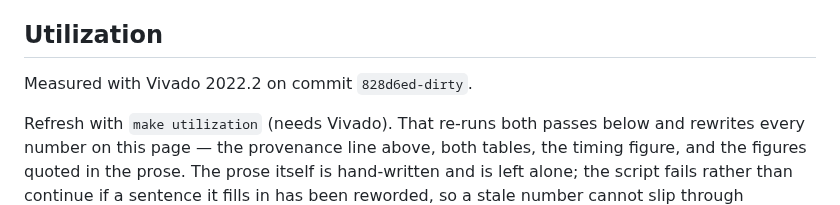
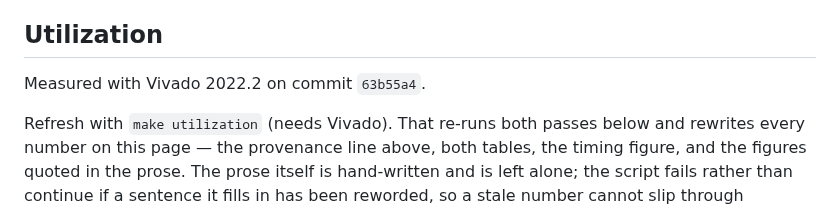
Before and after one commit to MJoergen/qnice_cpu, a Markdown page: doc/README.md, the part around the change. GitHub-like rendering.

Commit message:
docs: re-anchor the utilization baseline to a clean commit
Re-ran make utilization on current main, to have a measured baseline
immediately before the interrupt work starts. doc/README.md's TODO warns
that an interrupt becomes a fourth driver of fetch_valid_o, the flush net
whose timing history is documented above is_crb; the margin it has to fit
into is +0.135 ns, and a pre-change measurement is not recoverable after
the fact.

Only the provenance line changed. Every number is identical to the
previous measurement: 887 LUTs, 598 FFs and 6 BRAM device-wide, 929 LUTs
and 580 FFs for the CPU, WNS +0.135 ns with no failing endpoints, and the
same critical path between two wr_stage_o[alu_src_val] bits at 9 logic
levels and 81% routing.

That the WNS matches to the picosecond is the informative part, given
this page's own record of placement noise moving slack by as much as
0.284 ns: the netlist is genuinely unchanged. The explanation is in the
old label, "828d6ed-dirty" -- the measurement was taken with uncommitted
changes in the tree, and those changes were the dp_ram coalescing that
became 1617539. So the numbers were already post-dp_ram and only the
attribution was wrong. It also confirms, rather than assumes, that the
four style and lint commits changed nothing physical.

Co-Authored-By: Claude Opus 5 <noreply@anthropic.com>
Claude-Session: https://claude.ai/code/session_01PHHmBmPKpGUhbBJzGZNpwA

```diff
--- a/doc/README.md
+++ b/doc/README.md
@@ -269,7 +269,7 @@ Remaining ideas:
 
 ## Utilization
 
-Measured with Vivado 2022.2 on commit `828d6ed-dirty`.
+Measured with Vivado 2022.2 on commit `63b55a4`.
 
 Refresh with `make utilization` (needs Vivado). That re-runs both passes below
 and rewrites every number on this page — the provenance line above, both tables,
```
